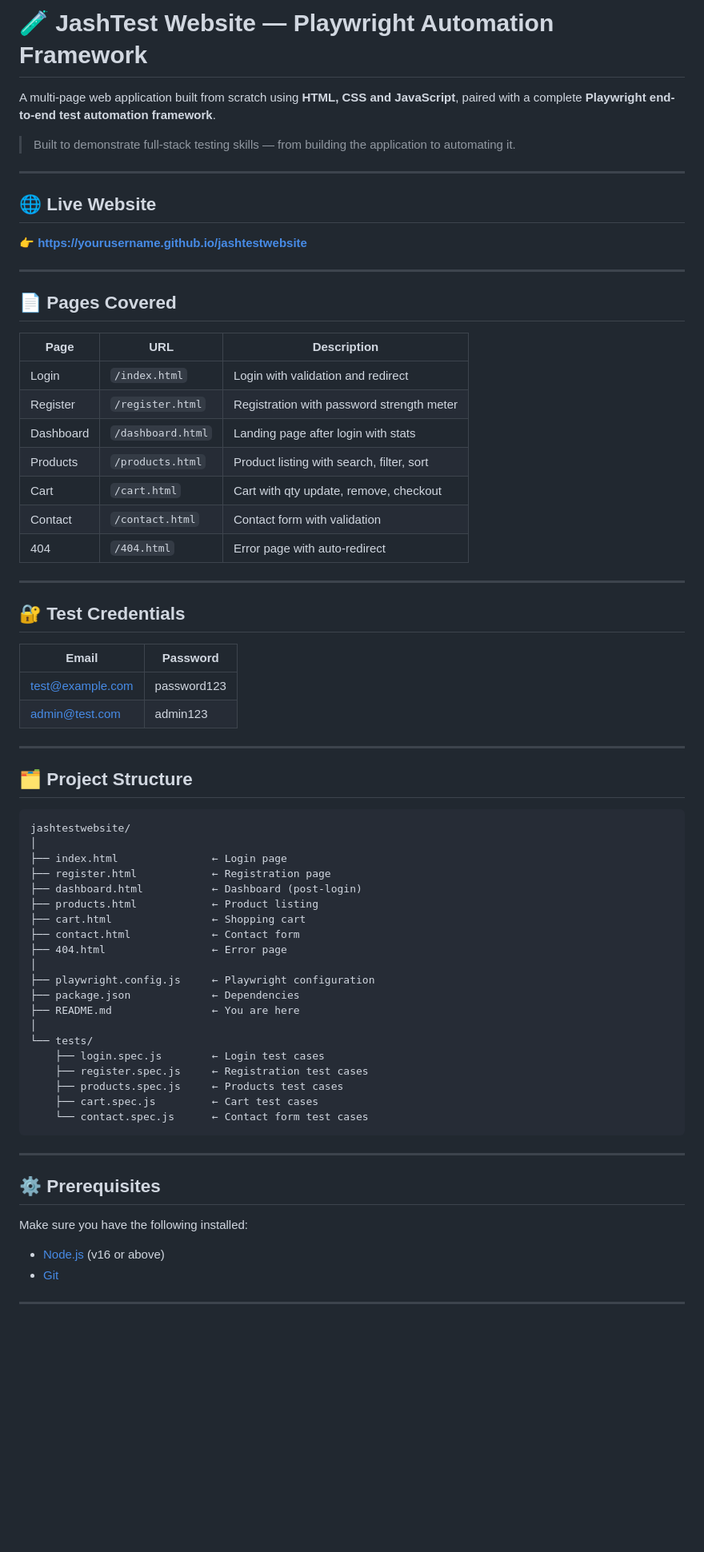
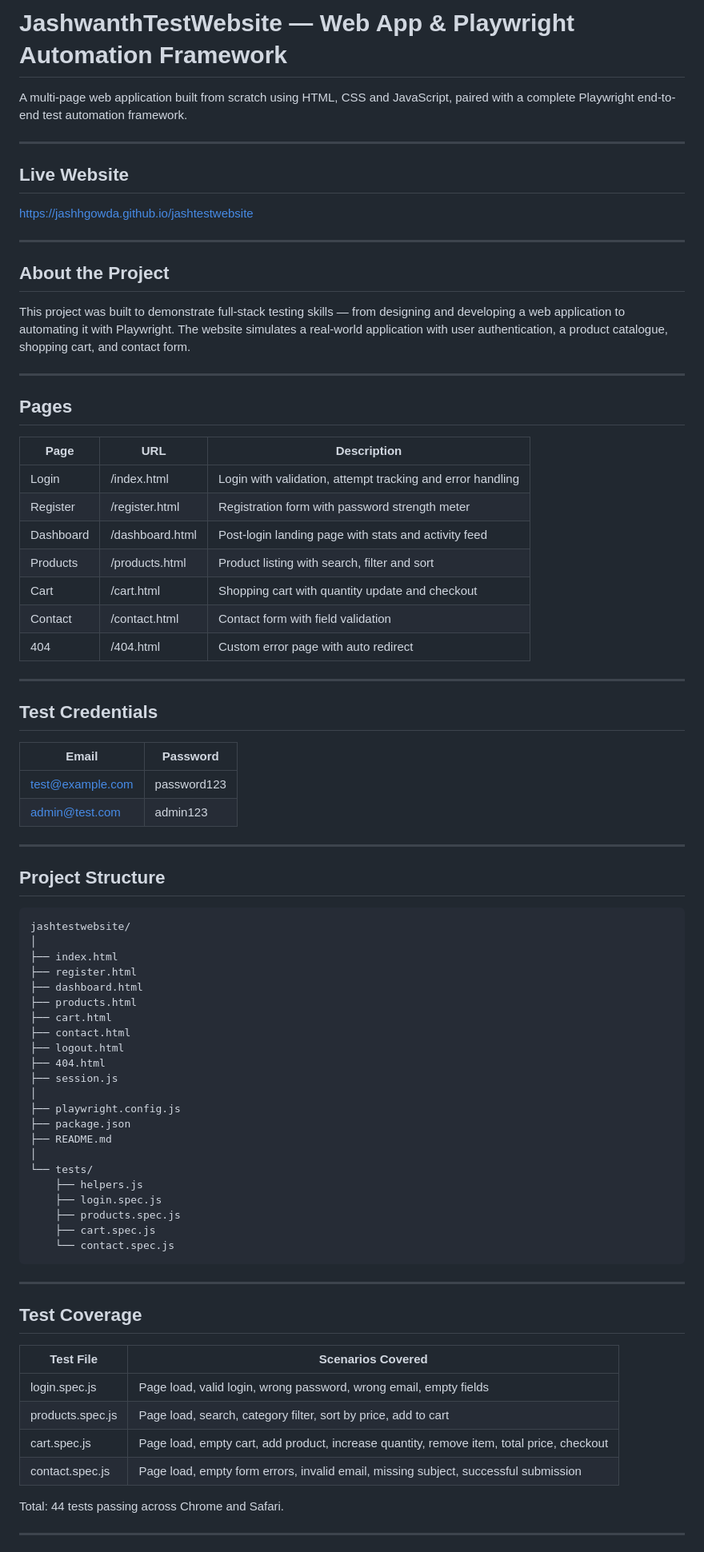
Before and after one commit to jashhgowda/jashtestwebsite, a Markdown page: README.md, the part around one of its changes. Shown at 80% size. Rendered like a GitHub page; blank space fills up the shorter version.

Commit message:
Update README with final test coverage

````diff
--- a/README.md
+++ b/README.md
@@ -1,32 +1,36 @@
-# 🧪 JashTest Website — Playwright Automation Framework
+# JashwanthTestWebsite — Web App & Playwright Automation Framework
 
-A multi-page web application built from scratch using **HTML, CSS and JavaScript**, paired with a complete **Playwright end-to-end test automation framework**.
-
-> Built to demonstrate full-stack testing skills — from building the application to automating it.
+A multi-page web application built from scratch using HTML, CSS and JavaScript, paired with a complete Playwright end-to-end test automation framework.
 
 ---
 
-## 🌐 Live Website
+## Live Website
 
-👉 **[https://yourusername.github.io/jashtestwebsite](https://yourusername.github.io/jashtestwebsite)**
+https://jashhgowda.github.io/jashtestwebsite
 
 ---
 
-## 📄 Pages Covered
+## About the Project
+
+This project was built to demonstrate full-stack testing skills — from designing and developing a web application to automating it with Playwright. The website simulates a real-world application with user authentication, a product catalogue, shopping cart, and contact form.
+
+---
+
+## Pages
 
 | Page | URL | Description |
 |---|---|---|
-| Login | `/index.html` | Login with validation and redirect |
-| Register | `/register.html` | Registration with password strength meter |
-| Dashboard | `/dashboard.html` | Landing page after login with stats |
-| Products | `/products.html` | Product listing with search, filter, sort |
-| Cart | `/cart.html` | Cart with qty update, remove, checkout |
-| Contact | `/contact.html` | Contact form with validation |
-| 404 | `/404.html` | Error page with auto-redirect |
+| Login | /index.html | Login with validation, attempt tracking and error handling |
+| Register | /register.html | Registration form with password strength meter |
+| Dashboard | /dashboard.html | Post-login landing page with stats and activity feed |
+| Products | /products.html | Product listing with search, filter and sort |
+| Cart | /cart.html | Shopping cart with quantity update and checkout |
+| Contact | /contact.html | Contact form with field validation |
+| 404 | /404.html | Custom error page with auto redirect |
 
 ---
 
-## 🔐 Test Credentials
+## Test Credentials
 
 | Email | Password |
 |---|---|
@@ -35,39 +39,45 @@ A multi-page web application built from scratch using **HTML, CSS and JavaScript
 
 ---
 
-## 🗂️ Project Structure
+## Project Structure
 
 ```
 jashtestwebsite/
 │
-├── index.html               ← Login page
-├── register.html            ← Registration page
-├── dashboard.html           ← Dashboard (post-login)
-├── products.html            ← Product listing
-├── cart.html                ← Shopping cart
-├── contact.html             ← Contact form
-├── 404.html                 ← Error page
+├── index.html
+├── register.html
+├── dashboard.html
+├── products.html
+├── cart.html
+├── contact.html
+├── logout.html
+├── 404.html
+├── session.js
 │
-├── playwright.config.js     ← Playwright configuration
-├── package.json             ← Dependencies
-├── README.md                ← You are here
+├── playwright.config.js
+├── package.json
+├── README.md
 │
 └── tests/
-    ├── login.spec.js        ← Login test cases
-    ├── register.spec.js     ← Registration test cases
-    ├── products.spec.js     ← Products test cases
-    ├── cart.spec.js         ← Cart test cases
-    └── contact.spec.js      ← Contact form test cases
+    ├── helpers.js
+    ├── login.spec.js
+    ├── products.spec.js
+    ├── cart.spec.js
+    └── contact.spec.js
 ```
 
 ---
 
-## ⚙️ Prerequisites
+## Test Coverage
 
-Make sure you have the following installed:
+| Test File | Scenarios Covered |
+|---|---|
+| login.spec.js | Page load, valid login, wrong password, wrong email, empty fields |
+| products.spec.js | Page load, search, category filter, sort by price, add to cart |
+| cart.spec.js | Page load, empty cart, add product, increase quantity, remove item, total price, checkout |
+| contact.spec.js | Page load, empty form errors, invalid email, missing subject, successful submission |
 
-- [Node.js](https://nodejs.org/) (v16 or above)
-- [Git](https://git-scm.com/)
+Total: 44 tests passing across Chrome and Safari.
 
 ---
 
````
Also changed, not shown: other parts of README.md (+33 -56 lines).
